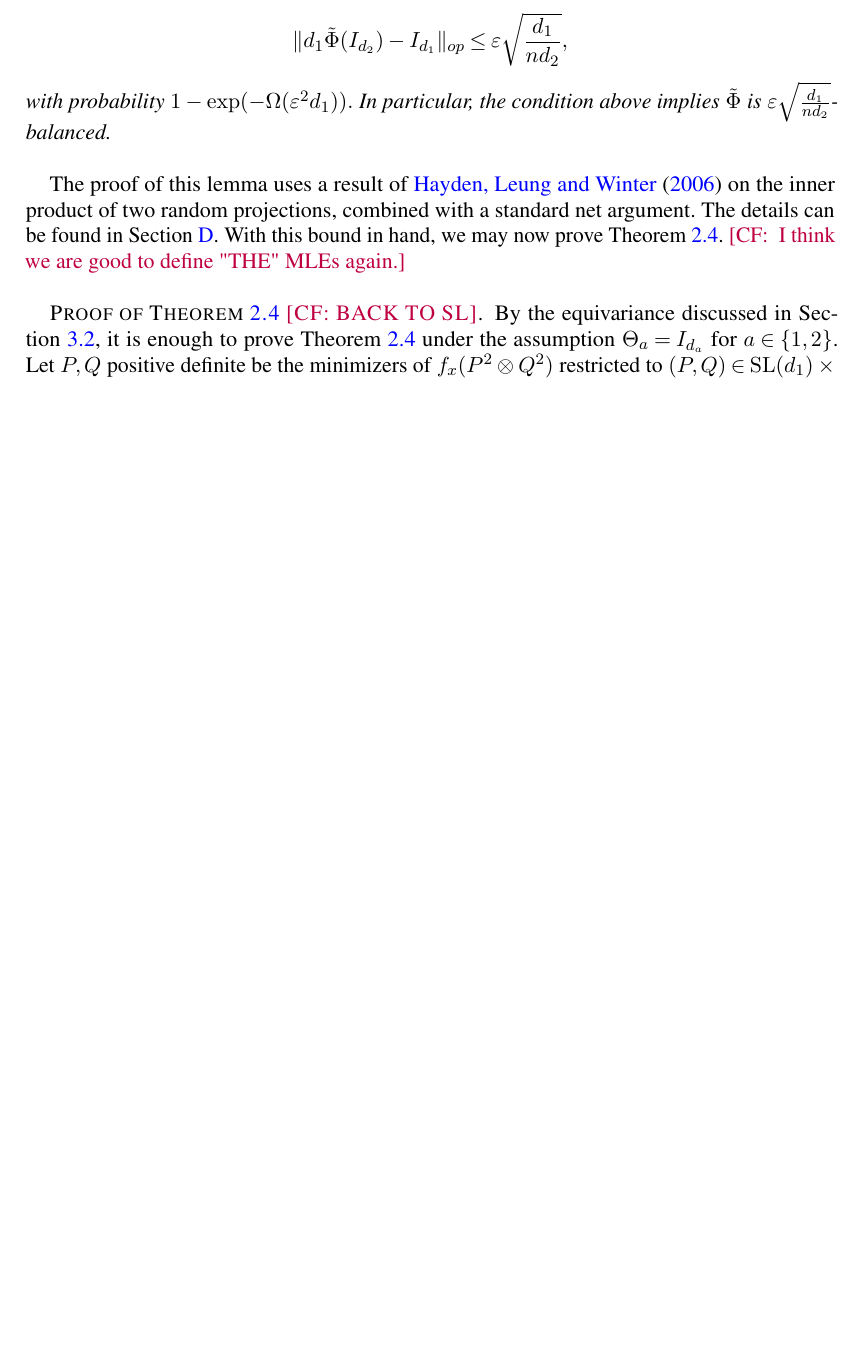
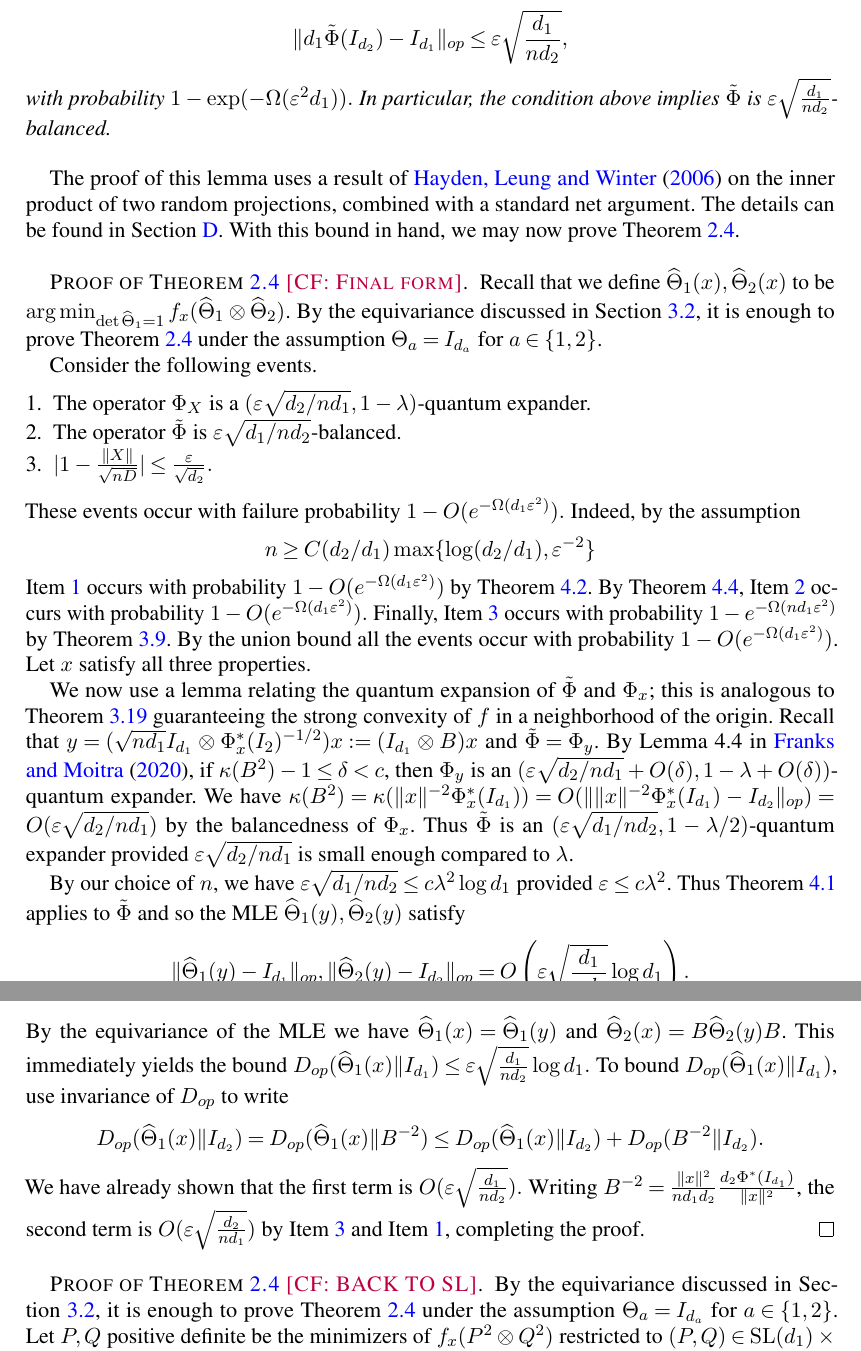
Before and after one commit to colefranks/MatrixNormalShrinkFlop, a LaTeX document (tensor-mle.tex): part of page 20 of 44 before the commit and two parts of pages 20 and 21 of 45 after it, the two joined at a grey line, cut so that both start at the same text, the shorter picture padded with empty space. Compiled offline with pdfLaTeX.

Commit message:
fixed first determinant for matrix normal :)

```diff
--- a/tensor-mle.tex
+++ b/tensor-mle.tex
@@ -1111,7 +1111,31 @@ $$\|d_1 \tilde{\Phi}(I_{d_2}) - I_{d_1}\|_{op} \leq \eps \sqrt{ \frac{d_1}{nd_2}
  with probability $1 - \exp(- \Omega( \eps^2 d_{1})).$ In particular, the condition above implies $\tilde{\Phi}$ is $\eps \sqrt{ \frac{d_1}{nd_2}}$-balanced.
 \end{lemma}
 The proof of this lemma uses a result of \cite{hayden2006aspects} on the inner product of two random projections, combined with a standard net argument. The details can be found in \cref{sec:flipflop-concentration}. With this bound in hand, we may now prove \cref{thm:matrix-normal}.
-\CF{ I think we are good to define "THE" MLEs again.}
+
+
+\begin{proof}[Proof of \cref{thm:matrix-normal} \CF{Final form}]
+Recall that we define $\htheta_1(\samp), \htheta_2(\samp)$ to be $\arg\min_{\det \htheta_1 = 1} f_\samp(\htheta_1 \ot \htheta_2)$. By the equivariance discussed in \cref{subsec:proof-sketch}, it is enough to prove \cref{thm:matrix-normal} under the assumption $\Theta_a = I_{d_a}$ for $a \in \{1,2\}$.
+
+Consider the following events.
+\begin{enumerate}
+\item\label{it:expander} The operator $\Phi_{\rv}$ is a $(\eps  \sqrt{{d_2}/{n d_1}},1-\lambda)$-quantum expander.
+\item\label{it:flop-balanced} The operator $\tilde{\Phi}$ is $\eps \sqrt{{d_1}/{n d_2}}$-balanced.
+\item \label{it:norm} $|1 - \frac{\|X\|}{\sqrt{nD}}| \leq \frac{\eps}{\sqrt{d_2}}. $
+\end{enumerate}
+These events occur with failure probability $1 - O(e^{ - \Omega( d_1 \eps^2)}).$ Indeed, by the assumption
+$$n \geq C (d_2/d_1) \max\{\log (d_2/d_1),  \eps^{-2}\} $$
+\cref{it:expander} occurs with probability $1 - O(e^{ - \Omega( d_1 \eps^2)})$ by \cref{thm:operator-cheeger}. By \cref{lem:flipflop-concentration}, \cref{it:flop-balanced} occurs with probability $1 - O(e^{ - \Omega( d_1 \eps^2)}).$ Finally, \cref{it:norm} occurs with probability $1 - e^{- \Omega(n d_1 \eps^2)}$ by \cref{prp:xnorm}. By the union bound all the events occur with probability $1 - O(e^{ - \Omega( d_1 \eps^2)})$. Let $\samp$ satisfy all three properties.
+
+We now use a lemma relating the quantum expansion of $\tilde{\Phi}$ and $\Phi_\samp$; this is analogous to \cref{convexRobustness} guaranteeing the strong convexity of $f$ in a neighborhood of the origin. Recall that $y = (\sqrt{ nd_1} I_{d_1} \ot \Phi_x^*(I_2)^{-1/2}) x:= (I_{d_1} \ot B)x$ and $\tilde{\Phi} = \Phi_y$. By Lemma 4.4 in \cite{FM20}, if $\kappa(B^2) - 1 \leq \delta < c$,  then $\Phi_y$ is an $(\eps \sqrt{d_2/n d_1} + O(\delta), 1 - \lambda + O(\delta))$-quantum expander. We have $\kappa(B^2) = \kappa(\|x\|^{-2} \Phi_\samp^*(I_{d_1})) = O(\|\|x\|^{-2} \Phi_\samp^*(I_{d_1}) - I_{d_2}\|_{op}) = O(\eps \sqrt{d_2/nd_1})$ by the balancedness of $\Phi_x$. Thus $\tilde{\Phi}$ is an $(\eps \sqrt{d_1 / n d_2}, 1 - \lambda/2)$-quantum expander provided $\eps \sqrt{d_2/nd_1}$ is small enough compared to $\lambda$.
+
+By our choice of $n$, we have $\eps \sqrt{d_1/nd_2} \leq c\lambda^2\log d_1$ provided $\eps \leq c\lambda^2$. Thus \cref{thm:klr} applies to $\tilde{\Phi}$ and so the MLE $\htheta_1(y), \htheta_2(y)$ satisfy
+\begin{gather*} \| \htheta_1(y) - I_{d_1}\|_{op}, \| \htheta_2(y) - I_{d_2}\|_{op} = O\left(\eps \sqrt{\frac{d_1}{n d_2}} \log d_1\right).\end{gather*}
+By the equivariance of the MLE we have $\htheta_1(x) = \htheta_1(y)$ and $\htheta_2(x) = B \htheta_2 (y) B$. This immediately yields the bound $ D_{op}(\htheta_1(x) \rVert I_{d_1}) \leq \eps \sqrt{\frac{d_1}{n d_2}} \log d_1.$
+To bound $D_{op}(\htheta_1(x) \rVert I_{d_1})$, use invariance of $D_{op}$ to write
+$$D_{op}(\htheta_1(x) \rVert I_{d_2}) = D_{op}(\htheta_1(x) \rVert B^{-2}) \leq D_{op}(\htheta_1(x)\rVert I_{d_2}) + D_{op}(B^{-2}\rVert I_{d_2}).$$
+We have already shown that the first term is $O(\eps \sqrt{\frac{d_1}{n d_2}}).$ Writing $B^{-2} = \frac{\|x\|^2}{nd_1 d_2} \frac{d_2 \Phi^*(I_{d_1})}{\|x\|^2}$, the second term is $O(\eps \sqrt{\frac{d_2}{n d_1}})$ by \cref{it:norm} and \cref{it:expander}, completing the proof.
+\end{proof}
+
 \begin{proof}[Proof of \cref{thm:matrix-normal} \CF{BACK TO SL}]
 By the equivariance discussed in \cref{subsec:proof-sketch}, it is enough to prove \cref{thm:matrix-normal} under the assumption $\Theta_a = I_{d_a}$ for $a \in \{1,2\}$. Let $P, Q$ positive definite be the minimizers of $f_\samp(P^2\otimes Q^2)$ restricted to $(P,Q) \in \SL(d_1)\times\SL(d_2)$. We first show that $P,Q$ are close to identity, and then show that $\htheta_1,\htheta_2$ are close to $P,Q$.
  Consider the following events.
```
Also changed, not shown: tensor-mle.tex (6 more changed lines).
